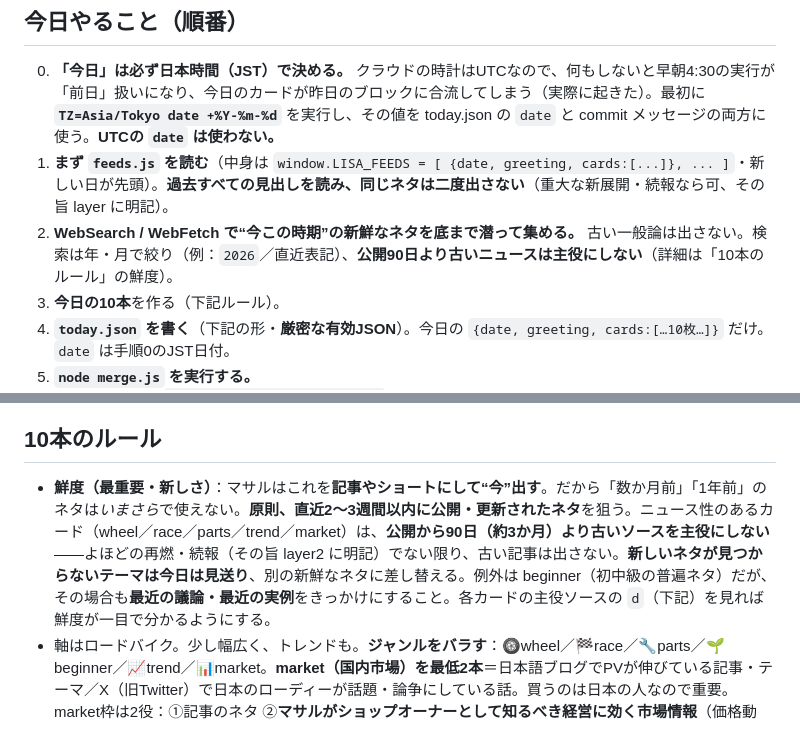
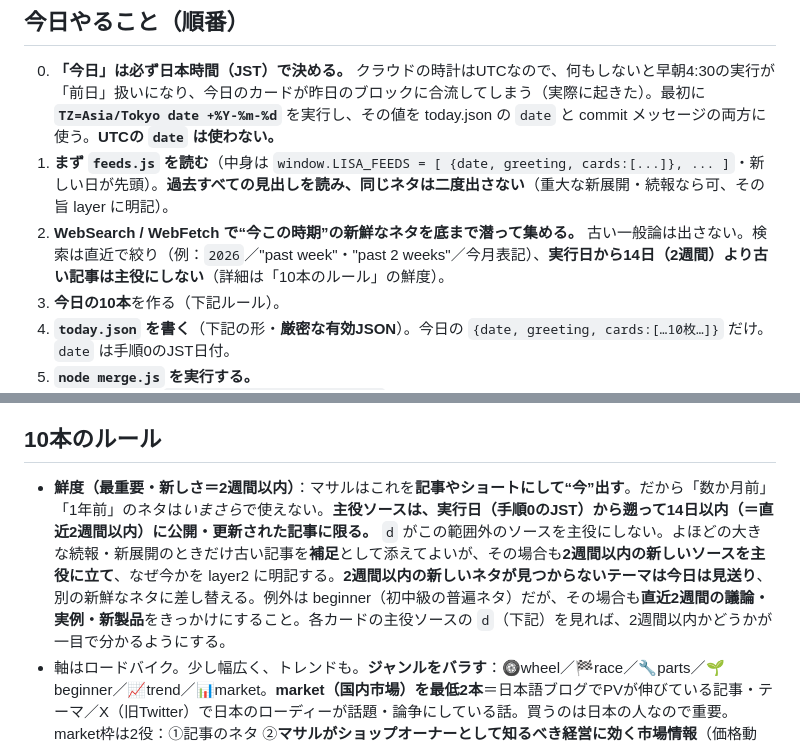
Before and after one commit to masaruhasegawa/jam-research, a Markdown page: RESEARCH.md, 2 parts joined by grey strips. Drawn GitHub-style.

Commit message:
RESEARCH.md: 主役ソースの鮮度を2週間以内(14日)に厳格化

```diff
--- a/RESEARCH.md
+++ b/RESEARCH.md
@@ -10,7 +10,7 @@
 ## 今日やること（順番）
 0. **「今日」は必ず日本時間（JST）で決める。** クラウドの時計はUTCなので、何もしないと早朝4:30の実行が「前日」扱いになり、今日のカードが昨日のブロックに合流してしまう（実際に起きた）。最初に **`TZ=Asia/Tokyo date +%Y-%m-%d`** を実行し、その値を today.json の `date` と commit メッセージの両方に使う。**UTCの `date` は使わない。**
 1. **まず `feeds.js` を読む**（中身は `window.LISA_FEEDS = [ {date, greeting, cards:[...]}, ... ]`・新しい日が先頭）。**過去すべての見出しを読み、同じネタは二度出さない**（重大な新展開・続報なら可、その旨 layer に明記）。
-2. **WebSearch / WebFetch で“今この時期”の新鮮なネタを底まで潜って集める。** 古い一般論は出さない。検索は年・月で絞り（例：`2026`／直近表記）、**公開90日より古いニュースは主役にしない**（詳細は「10本のルール」の鮮度）。
+2. **WebSearch / WebFetch で“今この時期”の新鮮なネタを底まで潜って集める。** 古い一般論は出さない。検索は直近で絞り（例：`2026`／"past week"・"past 2 weeks"／今月表記）、**実行日から14日（2週間）より古い記事は主役にしない**（詳細は「10本のルール」の鮮度）。
 3. **今日の10本**を作る（下記ルール）。
 4. **`today.json` を書く**（下記の形・**厳密な有効JSON**）。今日の `{date, greeting, cards:[…10枚…]}` だけ。`date` は手順0のJST日付。
 5. **`node merge.js` を実行する。**
@@ -21,7 +21,7 @@
 7. `index.html` / `merge.js` / `*.png` / `manifest.webmanifest` は**触らない**。
 
 ## 10本のルール
-- **鮮度（最重要・新しさ）**：マサルはこれを**記事やショートにして“今”出す**。だから「数か月前」「1年前」のネタは*いまさら*で使えない。**原則、直近2〜3週間以内に公開・更新されたネタ**を狙う。ニュース性のあるカード（wheel／race／parts／trend／market）は、**公開から90日（約3か月）より古いソースを主役にしない**——よほどの再燃・続報（その旨 layer2 に明記）でない限り、古い記事は出さない。**新しいネタが見つからないテーマは今日は見送り**、別の新鮮なネタに差し替える。例外は beginner（初中級の普遍ネタ）だが、その場合も**最近の議論・最近の実例**をきっかけにすること。各カードの主役ソースの `d`（下記）を見れば鮮度が一目で分かるようにする。
+- **鮮度（最重要・新しさ＝2週間以内）**：マサルはこれを**記事やショートにして“今”出す**。だから「数か月前」「1年前」のネタは*いまさら*で使えない。**主役ソースは、実行日（手順0のJST）から遡って14日以内（＝直近2週間以内）に公開・更新された記事に限る。** `d` がこの範囲外のソースを主役にしない。よほどの大きな続報・新展開のときだけ古い記事を**補足**として添えてよいが、その場合も**2週間以内の新しいソースを主役に立て**、なぜ今かを layer2 に明記する。**2週間以内の新しいネタが見つからないテーマは今日は見送り**、別の新鮮なネタに差し替える。例外は beginner（初中級の普遍ネタ）だが、その場合も**直近2週間の議論・実例・新製品**をきっかけにすること。各カードの主役ソースの `d`（下記）を見れば、2週間以内かどうかが一目で分かるようにする。
 - 軸はロードバイク。少し幅広く、トレンドも。**ジャンルをバラす**：🛞wheel／🏁race／🔧parts／🌱beginner／📈trend／📊market。**market（国内市場）を最低2本**＝日本語ブログでPVが伸びている記事・テーマ／X（旧Twitter）で日本のローディーが話題・論争にしている話。買うのは日本の人なので重要。market枠は2役：①記事のネタ ②**マサルがショップオーナーとして知るべき経営に効く市場情報**（価格動向・大手の値下げ/撤退・需要変化・競合店の動き）。②は記事化不要、遠慮なく深く。
 - 同じジャンルで固めない。「全部ホイール」は失敗。
 - **各カードは必ず2層**：layer1＝何が起きたか（1〜2行）／layer2＝先回り深掘り（当然の疑問への、潜って得た答え。公式の正確値／公称 vs 実測・実例／煽り vs 一次の実態 など）。
```
